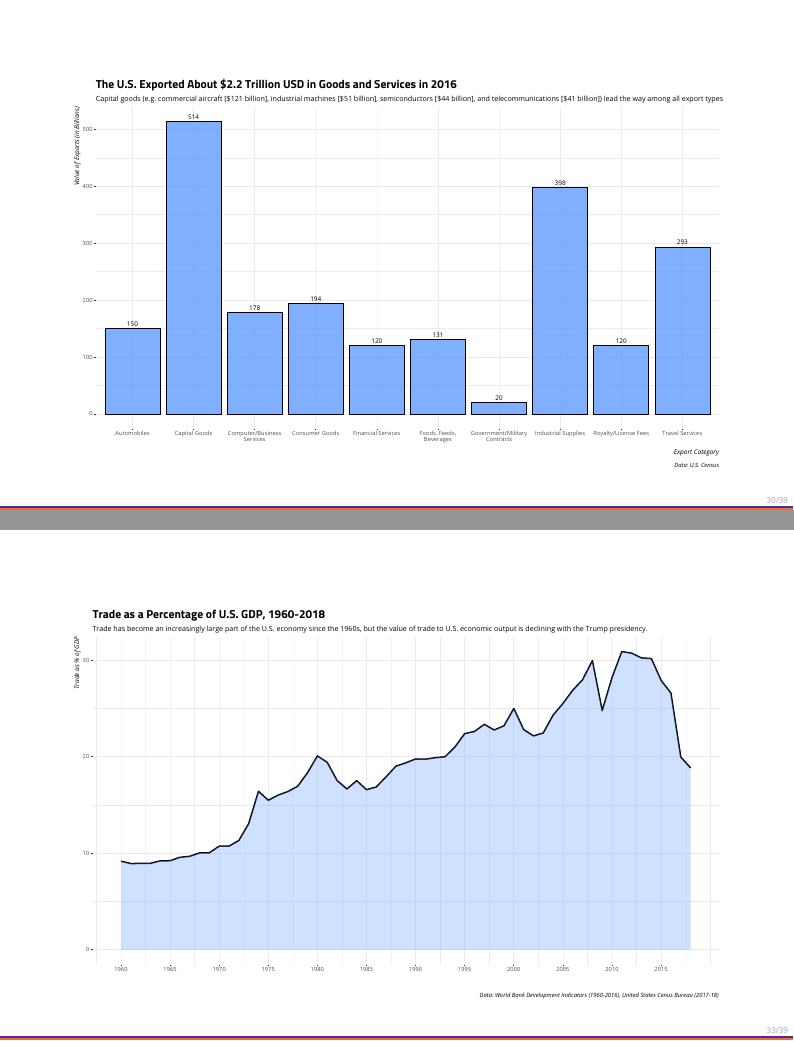
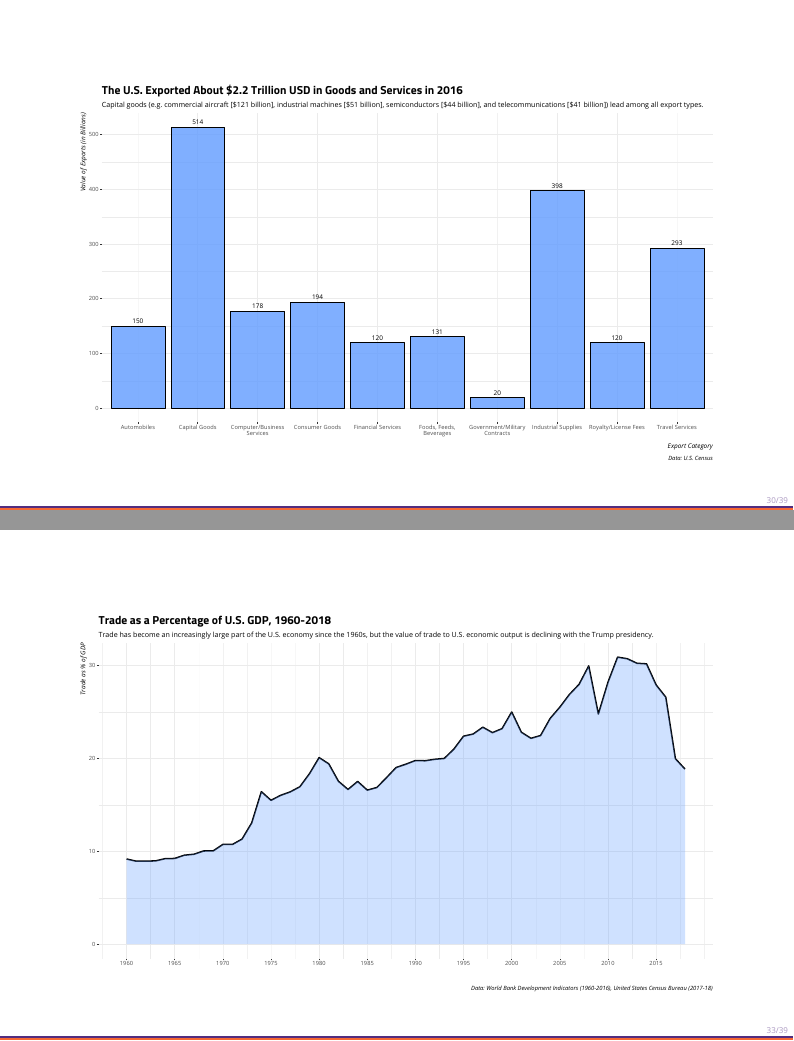
Before and after one commit to svmiller/posc1020, an R Markdown document (trade-1/posc1020-lecture-trade-1.Rmd): pages 30 and 33 of 39, joined at a grey line. The pictures show the output file trade-1/posc1020-lecture-trade-1.pdf that the author committed with the source.

Commit message:
minor edits

````diff
--- a/trade-1/posc1020-lecture-trade-1.Rmd
+++ b/trade-1/posc1020-lecture-trade-1.Rmd
@@ -571,7 +571,7 @@ tribble(
   ylab("Value of Exports (in Billions)") + xlab("Export Category") +
   labs(caption = "Data: U.S. Census",
        title= "The U.S. Exported About $2.2 Trillion USD in Goods and Services in 2016",
-       subtitle = "Capital goods (e.g. commercial aircraft [$121 billion], industrial machines [$51 billion], semiconductors [$44 billion], and telecommunications [$41 billion]) lead the way among all export types.")
+       subtitle = "Capital goods (e.g. commercial aircraft [$121 billion], industrial machines [$51 billion], semiconductors [$44 billion], and telecommunications [$41 billion]) lead among all export types.")
 
 ```
 
@@ -620,7 +620,7 @@ ustrade %>%
               alpha=0.3, fill="#619CFF") +
   ylab("Trade as % of GDP") + xlab("Year") +
   scale_x_continuous(breaks=seq(1960, 2015, by=5)) + xlab("") +
-  labs(caption = "Data: World Bank Development Indicators (1960-2016), United States Cenus Bureau (2017-18)",
+  labs(caption = "Data: World Bank Development Indicators (1960-2016), United States Census Bureau (2017-18)",
        title="Trade as a Percentage of U.S. GDP, 1960-2018",
        subtitle="Trade has become an increasingly large part of the U.S. economy since the 1960s, but the value of trade to U.S. economic output is declining with the Trump presidency.")
 ```
````
Also changed, not shown: trade-1/posc1020-lecture-trade-1.pdf.
